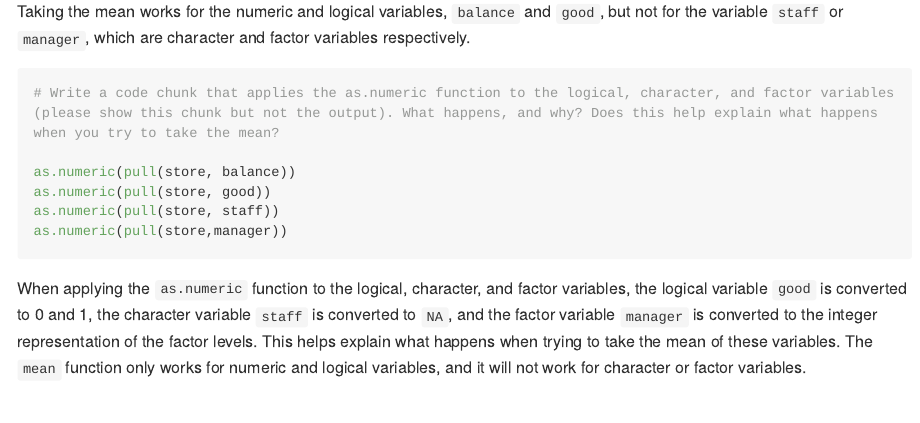
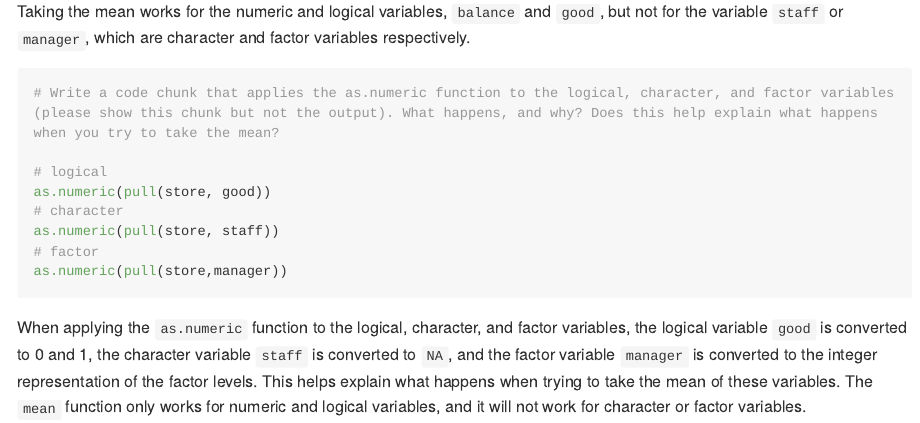
Before and after one commit to plutohalo/p8105_hw1_yx2857, an R Markdown document (p8105_hw1_yx2857.Rmd): the page in a window 1100 px wide, from 1550 px down. The pictures show the output file p8105_hw1_yx2857.md that the author committed with the source, drawn offline in the style of GitHub; long lines of code are wrapped.

Commit message:
removing a row that is not required in the last trunk and adding notations for the rest rows

````diff
--- a/p8105_hw1_yx2857.Rmd
+++ b/p8105_hw1_yx2857.Rmd
@@ -82,9 +82,11 @@ Taking the mean works for the numeric and logical variables, `balance` and `good
 ```{r problem2_convert, include=TRUE, echo = TRUE, results=FALSE}
 # Write a code chunk that applies the as.numeric function to the logical, character, and factor variables (please show this chunk but not the output). What happens, and why? Does this help explain what happens when you try to take the mean?
 
-as.numeric(pull(store, balance))
+# logical
 as.numeric(pull(store, good))
+# character
 as.numeric(pull(store, staff))
+# factor
 as.numeric(pull(store,manager))
 ```
 
````
Also changed, not shown: p8105_hw1_yx2857.md.
